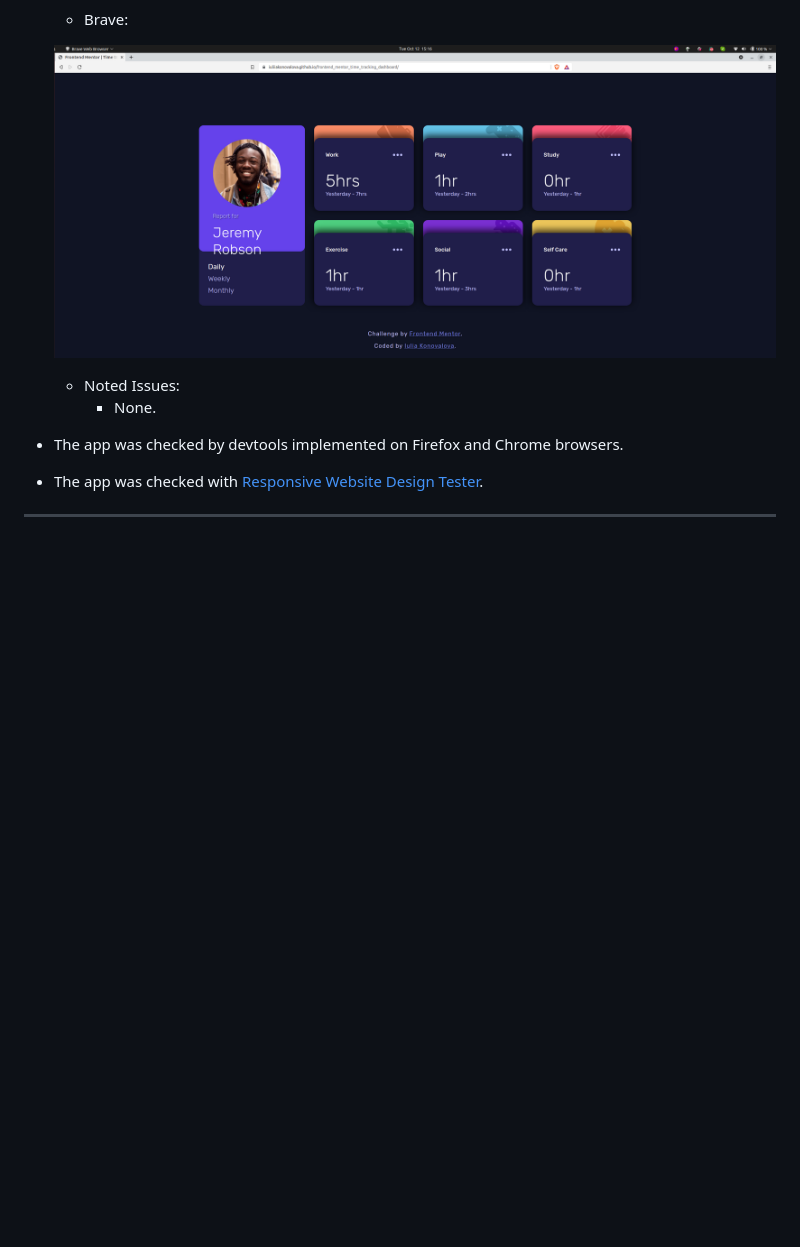
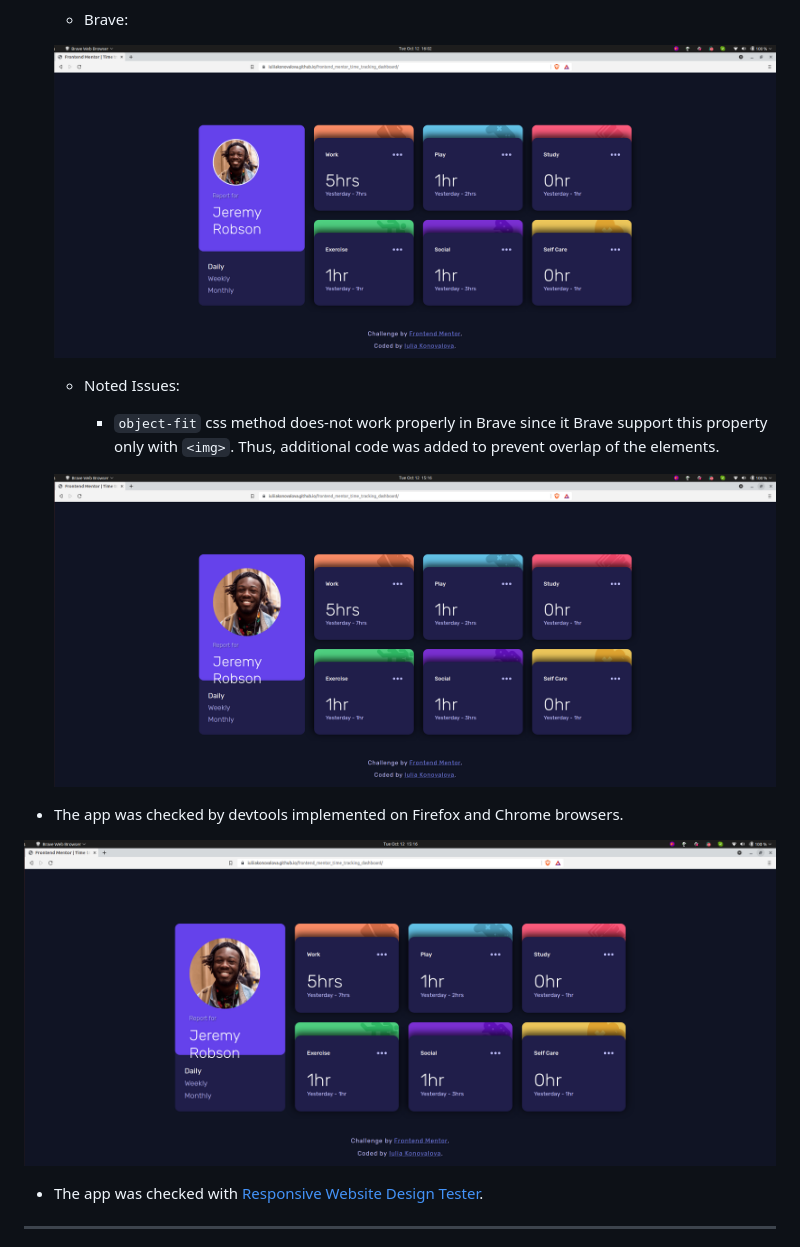
Before and after one commit to IuliiaKonovalova/frontend_mentor_time_tracking_dashboard, a Markdown page: README.md, the part around the change. GitHub-like rendering; pictures changed too: documentation/compatibility/brave_browser.png, documentation/compatibility/brave_browser_issue.png (added); blank space fills up the shorter version.

Commit message:
Add content to compatibility section

````diff
--- a/README.md
+++ b/README.md
@@ -171,10 +171,16 @@ The site can be accessed by this [link](https://iuliiakonovalova.github.io/front
   ![Main Page](documentation/compatibility/brave_browser.png)
 
   - Noted Issues:
-    - None.
+
+    - ```object-fit``` css method does-not work properly in Brave since it Brave support this property only with ```<img>```. Thus, additional code was added to prevent overlap of the elements.
+
+  ![Main Page](documentation/compatibility/brave_browser_issue.png)
+
 
 
 + The app was checked by devtools implemented on Firefox and Chrome browsers.
+
+![Devtools](documentation/compatibility/brave_browser_issue.png)
 
 + The app was checked with [Responsive Website Design Tester](https://responsivedesignchecker.com/).
 
````
